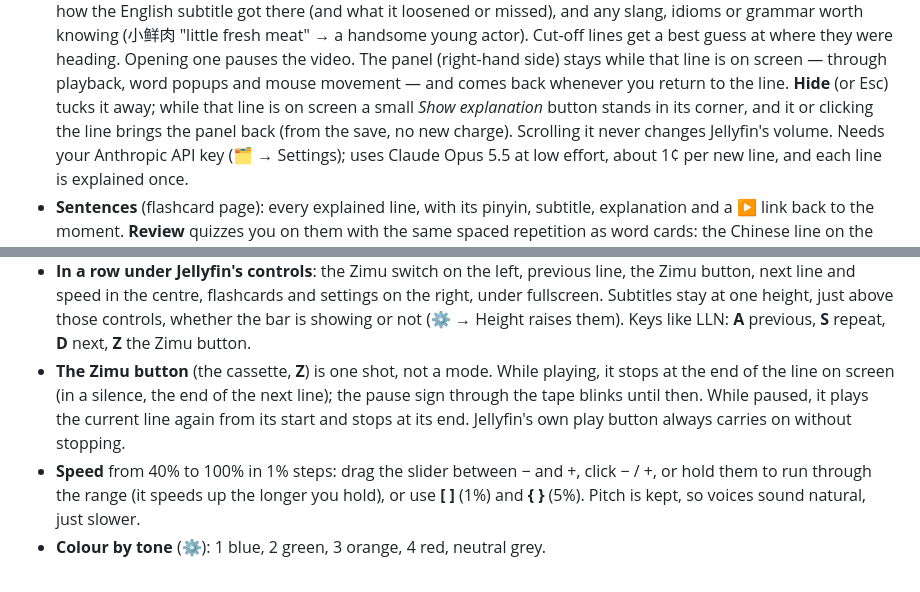
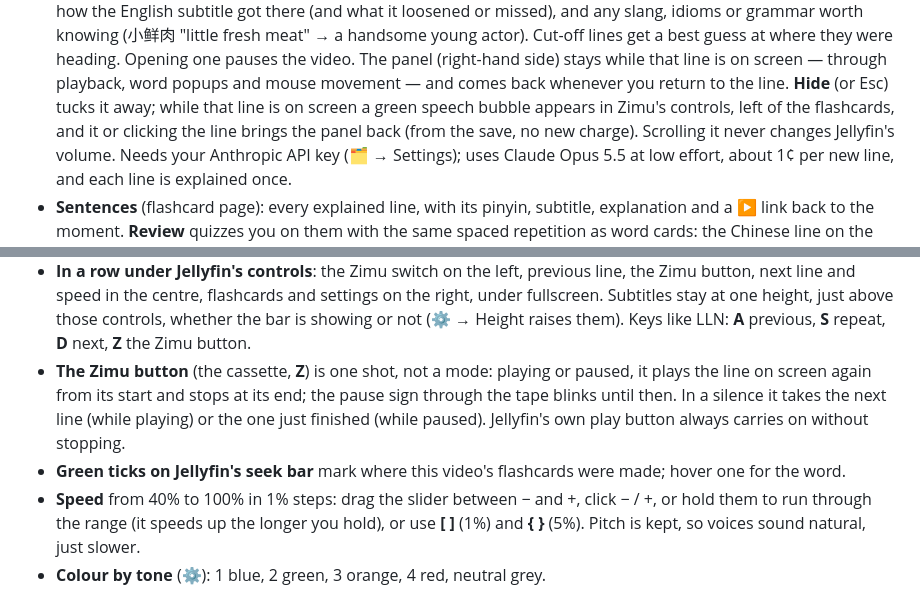
Before and after one commit to nicholaspsmith/zimu, a Markdown page: README.md, 2 parts joined by grey strips. Rendered like a GitHub page.

```diff
--- a/README.md
+++ b/README.md
@@ -61,9 +61,9 @@ use, so the video behind the subtitles is a gradient rather than a show.
   Opening one pauses the video. The panel (right-hand side) stays while that
   line is on screen — through playback, word popups and mouse movement — and
   comes back whenever you return to the line. **Hide** (or Esc) tucks it
-  away; while that line is on screen a small *Show explanation* button
-  stands in its corner, and it or clicking the line brings the panel back
-  (from the save, no new charge).
+  away; while that line is on screen a green speech bubble appears in Zimu's
+  controls, left of the flashcards, and it or clicking the line brings the
+  panel back (from the save, no new charge).
   Scrolling it never changes Jellyfin's volume.
   Needs your Anthropic API key (🗂 → Settings); uses Claude Opus 5.5 at low
   effort, about 1¢ per new line, and each line is explained once.
@@ -104,11 +104,13 @@ use, so the video behind the subtitles is a gradient rather than a show.
   just above those controls, whether the bar is showing or not (⚙ → Height
   raises them). Keys like LLN: **A** previous, **S** repeat,
   **D** next, **Z** the Zimu button.
-- **The Zimu button** (the cassette, **Z**) is one shot, not a mode. While
-  playing, it stops at the end of the line on screen (in a silence, the end
-  of the next line); the pause sign through the tape blinks until then.
-  While paused, it plays the current line again from its start and stops at
-  its end. Jellyfin's own play button always carries on without stopping.
+- **The Zimu button** (the cassette, **Z**) is one shot, not a mode: playing
+  or paused, it plays the line on screen again from its start and stops at
+  its end; the pause sign through the tape blinks until then. In a silence
+  it takes the next line (while playing) or the one just finished (while
+  paused). Jellyfin's own play button always carries on without stopping.
+- **Green ticks on Jellyfin's seek bar** mark where this video's flashcards
+  were made; hover one for the word.
 - **Speed** from 40% to 100% in 1% steps: drag the slider between − and +,
   click − / +, or hold them to run through the range (it speeds up the longer
   you hold), or use **[ ]** (1%) and **{ }** (5%). Pitch is kept, so voices sound natural, just slower.
```
Also changed, not shown: docs/screenshots/6b-explain-hidden.png (added), docs/screenshots/7-controls.png, 6 other files.
